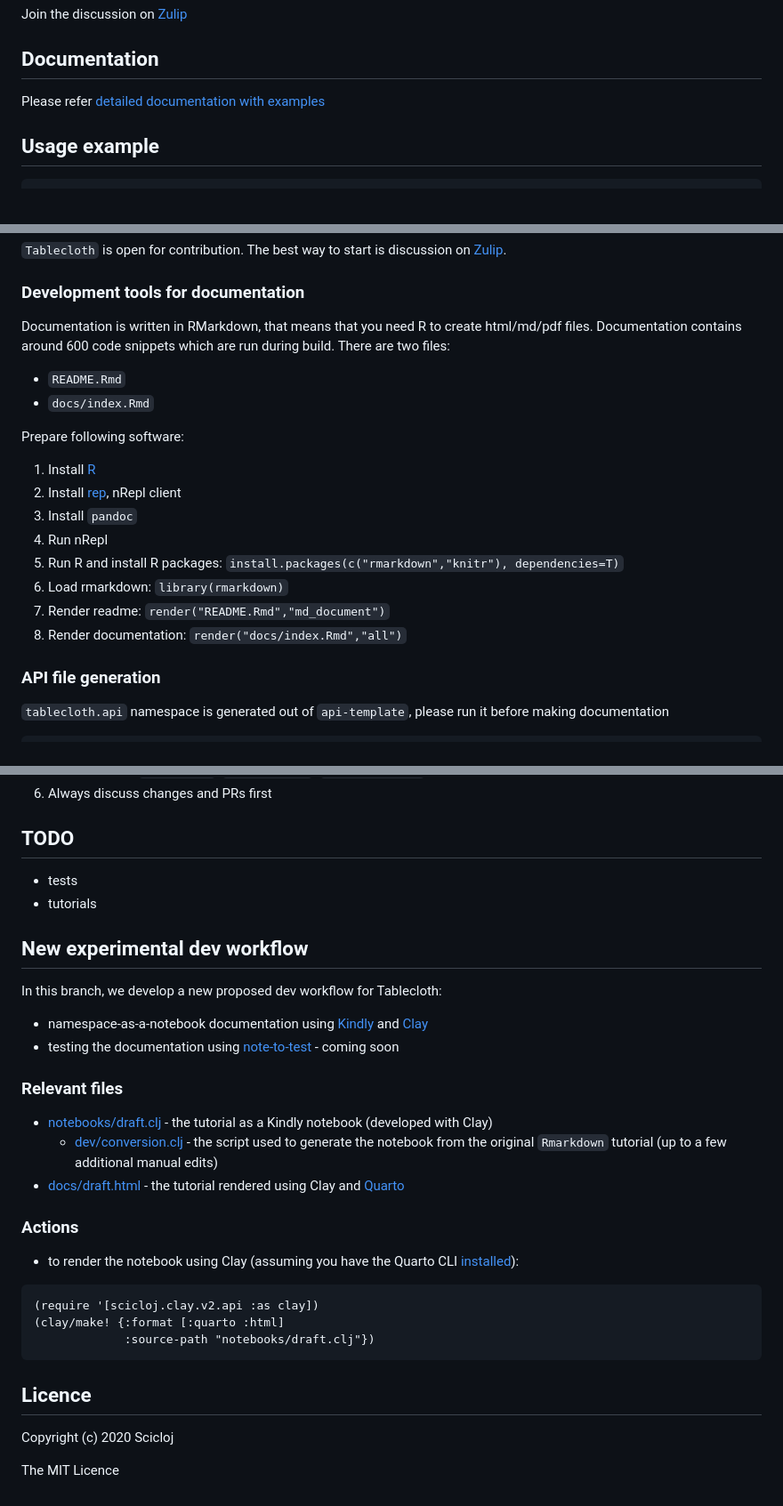
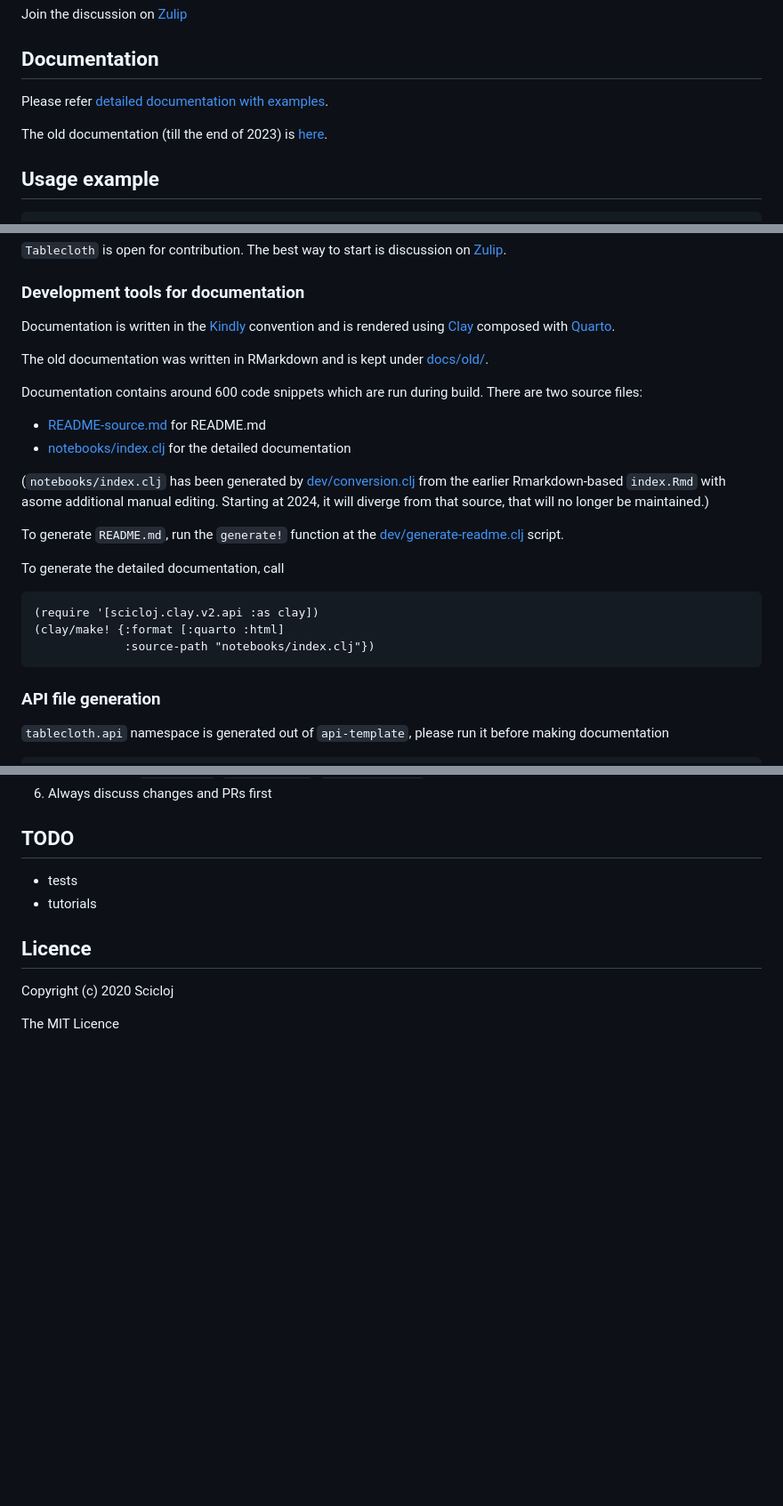
Before and after one commit to scicloj/tablecloth, a Markdown page: README-source.md, 3 parts joined by grey strips. Shown at 89% size. Rendered like a GitHub page; blank space fills up the shorter version.

````diff
--- a/README-source.md
+++ b/README-source.md
@@ -43,7 +43,9 @@ Join the discussion on [Zulip](https://clojurians.zulipchat.com/#narrow/stream/2
 
 ## Documentation
 
-Please refer [detailed documentation with examples](https://scicloj.github.io/tablecloth/index.html)
+Please refer [detailed documentation with examples](https://scicloj.github.io/tablecloth).
+
+The old documentation (till the end of 2023) is [here](https://scicloj.github.io/tablecloth/old).
 
 ## Usage example
 
@@ -68,22 +70,27 @@ Please refer [detailed documentation with examples](https://scicloj.github.io/ta
 
 ### Development tools for documentation
 
-Documentation is written in RMarkdown, that means that you need R to create html/md/pdf files.
-Documentation contains around 600 code snippets which are run during build. There are two files:
+Documentation is written in the [Kindly](https://scicloj.github.io/kindly/) convention and is rendered using [Clay](https://scicloj.github.io/clay/) composed with [Quarto](https://quarto.org/).
 
-* `README.Rmd`
-* `docs/index.Rmd`
+The old documentation was written in RMarkdown and is kept under [docs/old/](./docs/old/).
 
-Prepare following software:
+Documentation contains around 600 code snippets which are run during build. There are two source files:
 
-1. Install [R](https://www.r-project.org/)
-2. Install [rep](https://github.com/eraserhd/rep), nRepl client
-3. Install `pandoc`
-4. Run nRepl
-5. Run R and install R packages: `install.packages(c("rmarkdown","knitr"), dependencies=T)`
-6. Load rmarkdown: `library(rmarkdown)`
-7. Render readme: `render("README.Rmd","md_document")`
-8. Render documentation: `render("docs/index.Rmd","all")`
+* [README-source.md](./README-source.md) for README.md
+* [notebooks/index.clj](./notebooks/index.clj) for the detailed documentation
+
+(`notebooks/index.clj` has been generated by [dev/conversion.clj](dev/conversion.clj) from the earlier Rmarkdown-based `index.Rmd` with asome additional manual editing. Starting at 2024, it will diverge from that source, that will no longer be maintained.)
+
+To generate `README.md`, run the `generate!` function at the [dev/generate-readme.clj](./dev/generate-readme.clj) script.
+
+To generate the detailed documentation, call
+
+```{clojure eval=FALSE}
+(require '[scicloj.clay.v2.api :as clay])
+(clay/make! {:format [:quarto :html]
+             :source-path "notebooks/index.clj"})
+```
+
 
 ### API file generation
 
@@ -114,25 +121,6 @@ Prepare following software:
 * tests
 * tutorials
 
-## New experimental dev workflow
-
-In this branch, we develop a new proposed dev workflow for Tablecloth:
-- namespace-as-a-notebook documentation using [Kindly](https://scicloj.github.io/kindly) and [Clay](https://scicloj.github.io/clay)
-- testing the documentation using [note-to-test](https://github.com/scicloj/note-to-test) - coming soon
-
-### Relevant files
-- [notebooks/draft.clj](notebooks/draft.clj) - the tutorial as a Kindly notebook (developed with Clay)
-  - [dev/conversion.clj](dev/conversion.clj) - the script used to generate the notebook from the original `Rmarkdown` tutorial (up to a few additional manual edits)
-- [docs/draft.html](docs/draft.html) - the tutorial rendered using Clay and [Quarto](https://quarto.org/)
-
-### Actions
-- to render the notebook using Clay (assuming you have the Quarto CLI [installed](https://quarto.org/docs/get-started/)):
-```clj
-(require '[scicloj.clay.v2.api :as clay])
-(clay/make! {:format [:quarto :html]
-             :source-path "notebooks/draft.clj"})
-```
-
 ## Licence
 
 Copyright (c) 2020 Scicloj
````
Also changed, not shown: 1 other file.
